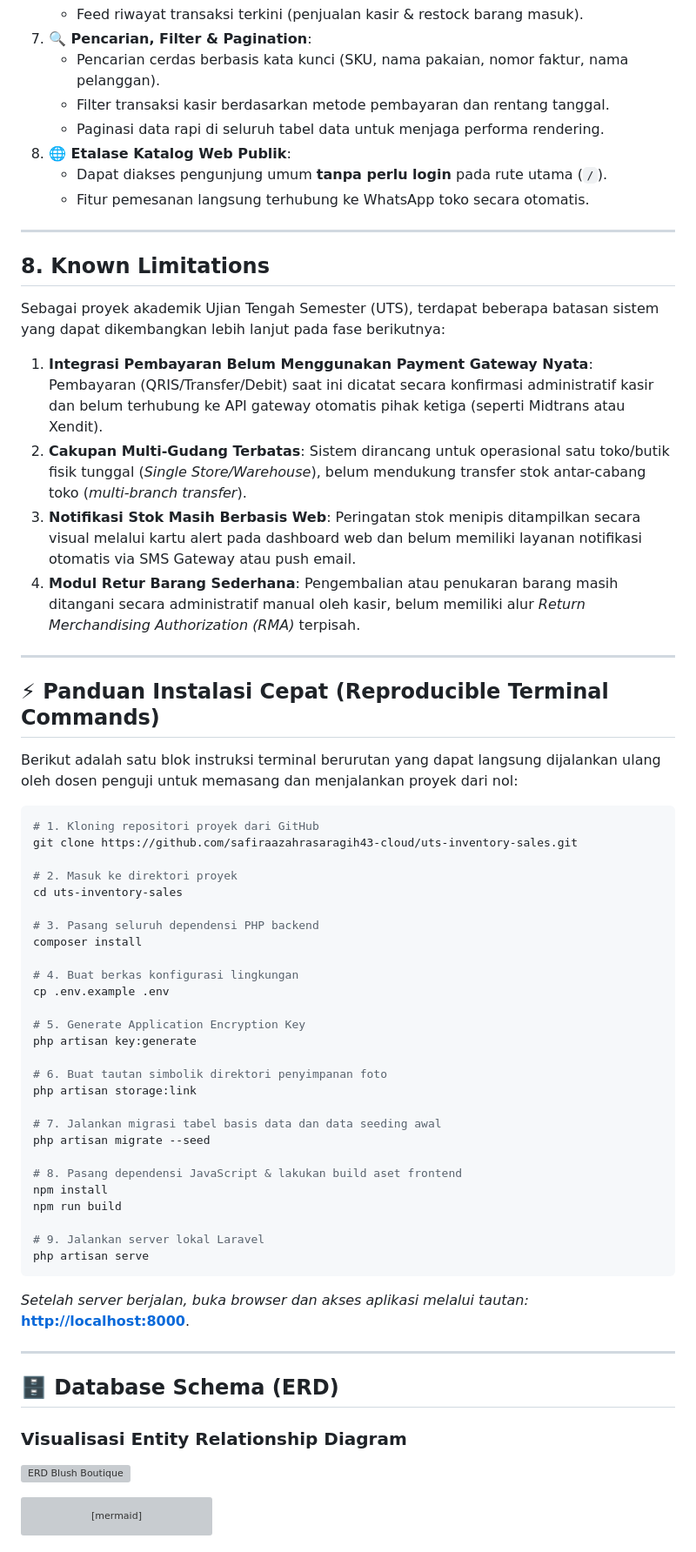
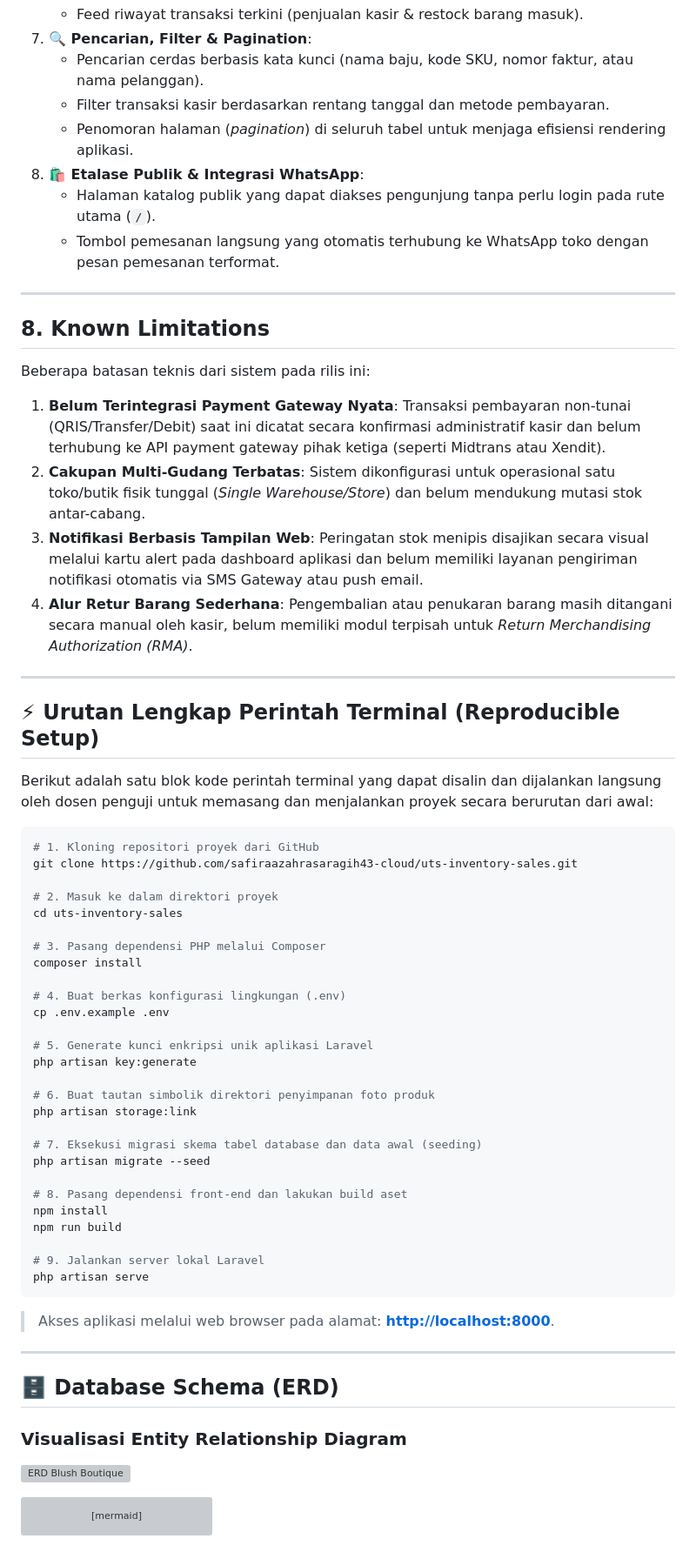
Before and after one commit to safiraazahrasaragih43-cloud/uts-inventory-sales, a Markdown page: README.md, the part around one of its changes. Shown at 87% size. Rendered like a GitHub page; grey boxes are pictures that could not be loaded.

````diff
--- a/README.md
+++ b/README.md
@@ -172,52 +172,51 @@ Aplikasi **Blush Boutique** dilengkapi dengan serangkaian modul dan fitur operas
    - Feed riwayat transaksi terkini (penjualan kasir & restock barang masuk).
 7. **🔍 Pencarian, Filter & Pagination**:
-   - Pencarian cerdas berbasis kata kunci (SKU, nama pakaian, nomor faktur, nama pelanggan).
-   - Filter transaksi kasir berdasarkan metode pembayaran dan rentang tanggal.
-   - Paginasi data rapi di seluruh tabel data untuk menjaga performa rendering.
-8. **🌐 Etalase Katalog Web Publik**:
-   - Dapat diakses pengunjung umum **tanpa perlu login** pada rute utama (`/`).
-   - Fitur pemesanan langsung terhubung ke WhatsApp toko secara otomatis.
+   - Pencarian cerdas berbasis kata kunci (nama baju, kode SKU, nomor faktur, atau nama pelanggan).
+   - Filter transaksi kasir berdasarkan rentang tanggal dan metode pembayaran.
+   - Penomoran halaman (*pagination*) di seluruh tabel untuk menjaga efisiensi rendering aplikasi.
+8. **🛍️ Etalase Publik & Integrasi WhatsApp**:
+   - Halaman katalog publik yang dapat diakses pengunjung tanpa perlu login pada rute utama (`/`).
+   - Tombol pemesanan langsung yang otomatis terhubung ke WhatsApp toko dengan pesan pemesanan terformat.
 
 ---
 
 ## 8. Known Limitations
 
-Sebagai proyek akademik Ujian Tengah Semester (UTS), terdapat beberapa batasan sistem yang dapat dikembangkan lebih lanjut pada fase berikutnya:
-
-1. **Integrasi Pembayaran Belum Menggunakan Payment Gateway Nyata**: Pembayaran (QRIS/Transfer/Debit) saat ini dicatat secara konfirmasi administratif kasir dan belum terhubung ke API gateway otomatis pihak ketiga (seperti Midtrans atau Xendit).
-2. **Cakupan Multi-Gudang Terbatas**: Sistem dirancang untuk operasional satu toko/butik fisik tunggal (*Single Store/Warehouse*), belum mendukung transfer stok antar-cabang toko (*multi-branch transfer*).
-3. **Notifikasi Stok Masih Berbasis Web**: Peringatan stok menipis ditampilkan secara visual melalui kartu alert pada dashboard web dan belum memiliki layanan notifikasi otomatis via SMS Gateway atau push email.
-4. **Modul Retur Barang Sederhana**: Pengembalian atau penukaran barang masih ditangani secara administratif manual oleh kasir, belum memiliki alur *Return Merchandising Authorization (RMA)* terpisah.
+Beberapa batasan teknis dari sistem pada rilis ini:
+1. **Belum Terintegrasi Payment Gateway Nyata**: Transaksi pembayaran non-tunai (QRIS/Transfer/Debit) saat ini dicatat secara konfirmasi administratif kasir dan belum terhubung ke API payment gateway pihak ketiga (seperti Midtrans atau Xendit).
+2. **Cakupan Multi-Gudang Terbatas**: Sistem dikonfigurasi untuk operasional satu toko/butik fisik tunggal (*Single Warehouse/Store*) dan belum mendukung mutasi stok antar-cabang.
+3. **Notifikasi Berbasis Tampilan Web**: Peringatan stok menipis disajikan secara visual melalui kartu alert pada dashboard aplikasi dan belum memiliki layanan pengiriman notifikasi otomatis via SMS Gateway atau push email.
+4. **Alur Retur Barang Sederhana**: Pengembalian atau penukaran barang masih ditangani secara manual oleh kasir, belum memiliki modul terpisah untuk *Return Merchandising Authorization (RMA)*.
 
 ---
 
-## ⚡ Panduan Instalasi Cepat (Reproducible Terminal Commands)
+## ⚡ Urutan Lengkap Perintah Terminal (Reproducible Setup)
 
-Berikut adalah satu blok instruksi terminal berurutan yang dapat langsung dijalankan ulang oleh dosen penguji untuk memasang dan menjalankan proyek dari nol:
+Berikut adalah satu blok kode perintah terminal yang dapat disalin dan dijalankan langsung oleh dosen penguji untuk memasang dan menjalankan proyek secara berurutan dari awal:
 
 ```bash
 # 1. Kloning repositori proyek dari GitHub
 git clone https://github.com/safiraazahrasaragih43-cloud/uts-inventory-sales.git
 
-# 2. Masuk ke direktori proyek
+# 2. Masuk ke dalam direktori proyek
 cd uts-inventory-sales
 
-# 3. Pasang seluruh dependensi PHP backend
+# 3. Pasang dependensi PHP melalui Composer
 composer install
 
-# 4. Buat berkas konfigurasi lingkungan
+# 4. Buat berkas konfigurasi lingkungan (.env)
 cp .env.example .env
 
-# 5. Generate Application Encryption Key
+# 5. Generate kunci enkripsi unik aplikasi Laravel
 php artisan key:generate
 
-# 6. Buat tautan simbolik direktori penyimpanan foto
+# 6. Buat tautan simbolik direktori penyimpanan foto produk
 php artisan storage:link
 
-# 7. Jalankan migrasi tabel basis data dan data seeding awal
+# 7. Eksekusi migrasi skema tabel database dan data awal (seeding)
 php artisan migrate --seed
 
-# 8. Pasang dependensi JavaScript & lakukan build aset frontend
+# 8. Pasang dependensi front-end dan lakukan build aset
 npm install
 npm run build
 
@@ -225,7 +224,7 @@ npm run build
 php artisan serve
 ```
 
-*Setelah server berjalan, buka browser dan akses aplikasi melalui tautan:* **[http://localhost:8000](http://localhost:8000)**.
+> Akses aplikasi melalui web browser pada alamat: **[http://localhost:8000](http://localhost:8000)**.
 
 ---
 
````
Also changed, not shown: other parts of README.md (+82 -88 lines).
